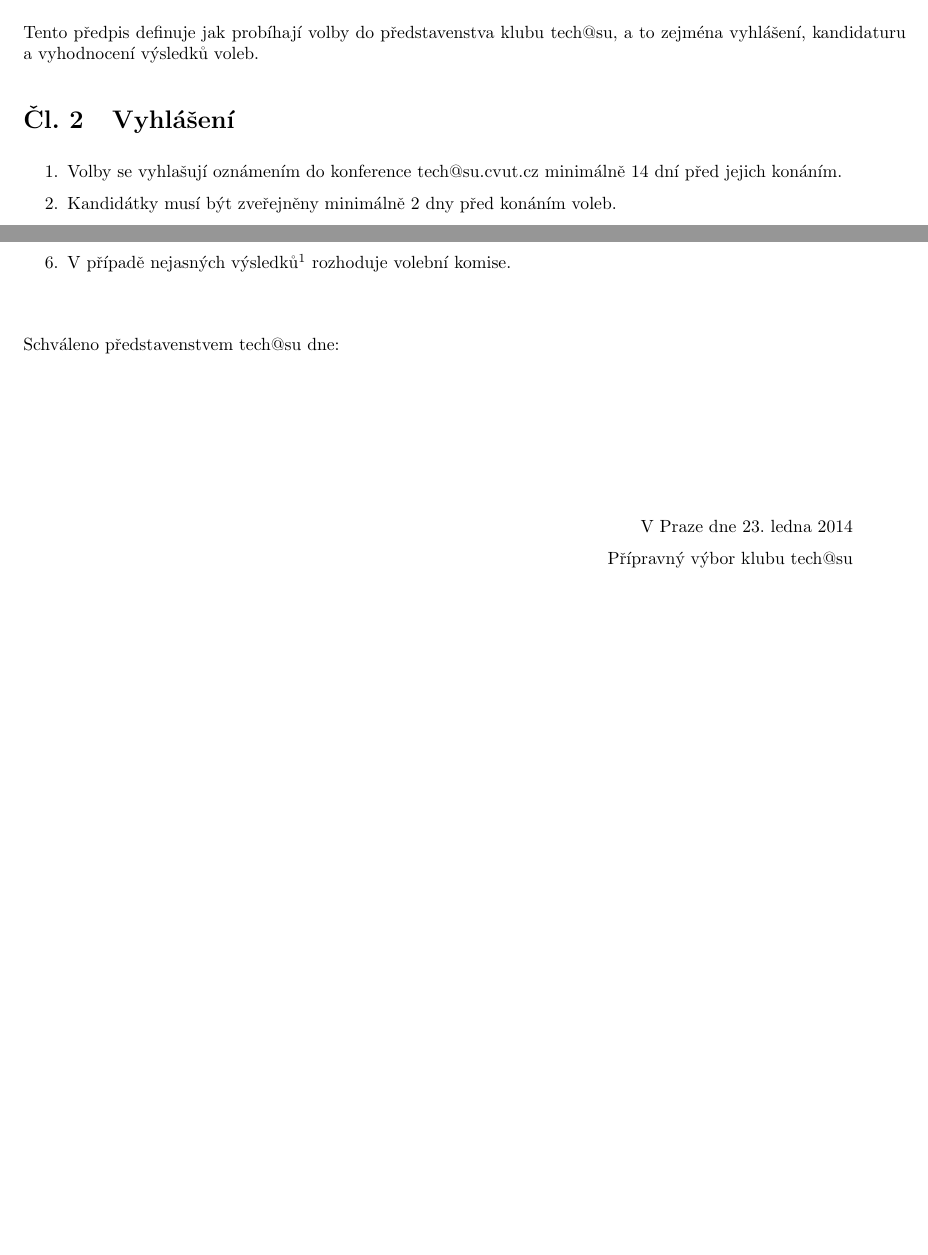
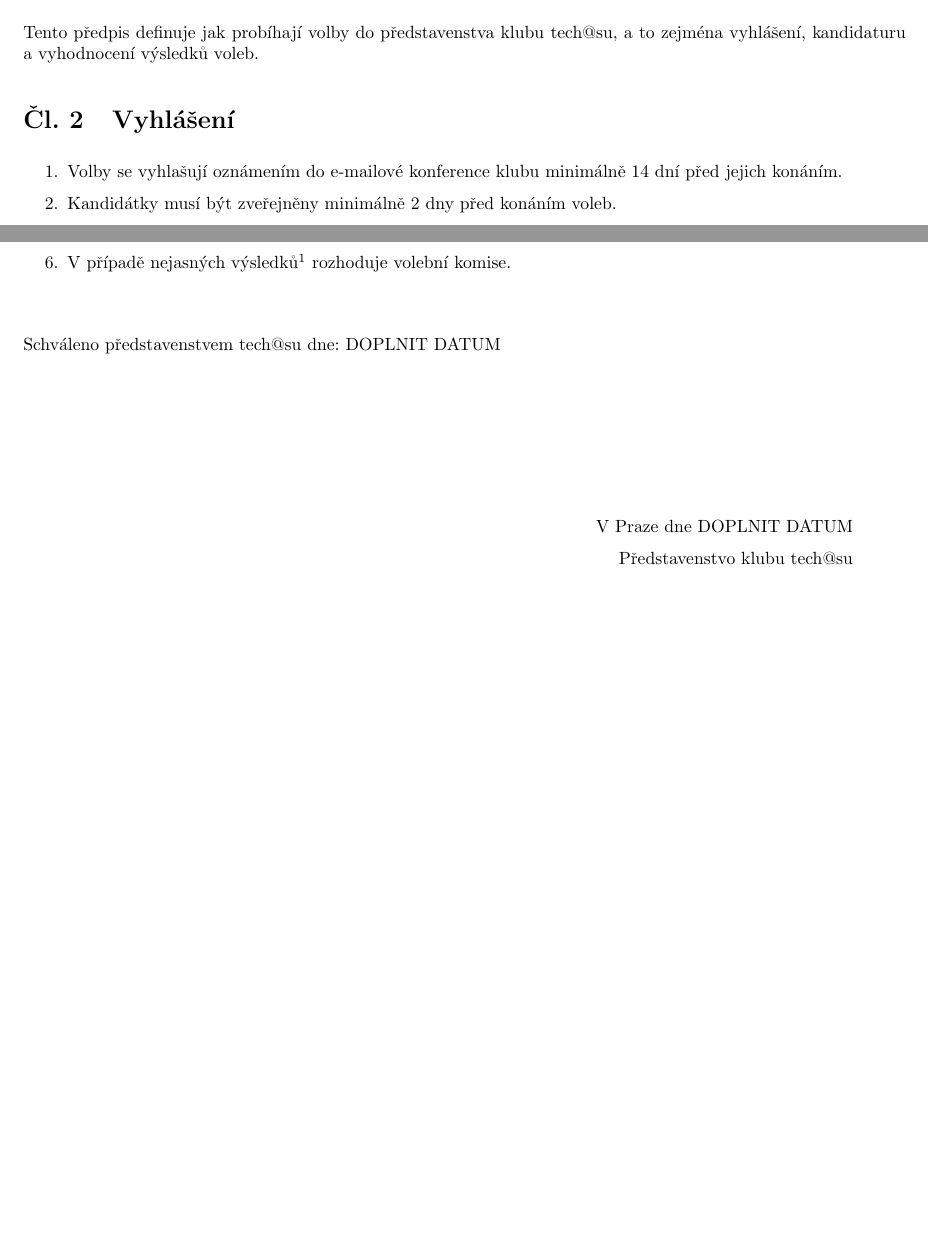
Before and after one commit to hroncok/tech-public, a LaTeX document (predpisy/predpis-tech-2014-1.tex): two parts of pages 1 and 2 of 2, joined at a grey line, cut so that both start at the same text. The pictures show the PDF file predpisy/predpis-tech-2014-1.pdf that the author committed with the source.

Commit message:
úprava e-mailové konference
Napsal sem adresu konference obecně, pokud v budoucnu budeme mít jinou
doménu, abychom to nemuseli potom měnit.

```diff
--- a/predpisy/predpis-tech-2014-1.tex
+++ b/predpisy/predpis-tech-2014-1.tex
@@ -16,6 +16,7 @@
 \def \Cislo {1}
 \def \Obsah {Volby do představenstva klubu}
 \def \Hash {\input{.pdflatexrun/predpis-tech-\Rok-\Cislo.version}}
+\def \Datum {DOPLNIT DATUM} % datum schválení předpisu
 
 \usepackage{fancyhdr}
 \pagestyle{fancy}
@@ -40,7 +41,7 @@
 
 \section{Vyhlášení}
 	\begin{enumerate}
-		\item Volby se vyhlašují oznámením do konference tech@su.cvut.cz minimálně 14 dní před jejich konáním.
+		\item Volby se vyhlašují oznámením do e-mailové konference klubu minimálně 14 dní před jejich konáním.
 		\item Kandidátky musí být zveřejněny minimálně 2 dny před konáním voleb.
 		\item Kandidát nesmí být současně členem volební komise.
 		\item Vyhlášení voleb musí obsahovat:
@@ -85,12 +86,12 @@
 
 \vspace{10mm}
 
-Schváleno představenstvem tech@su dne:
+Schváleno představenstvem tech@su dne: \Datum
 
 \vspace{30mm}
 
-\hfill V Praze dne \today
+\hfill V Praze dne \Datum
 
-\hfill Přípravný výbor klubu tech@su
+\hfill Představenstvo klubu tech@su
 
 \end{document}
```
Also changed, not shown: predpisy/predpis-tech-2014-1.pdf.
